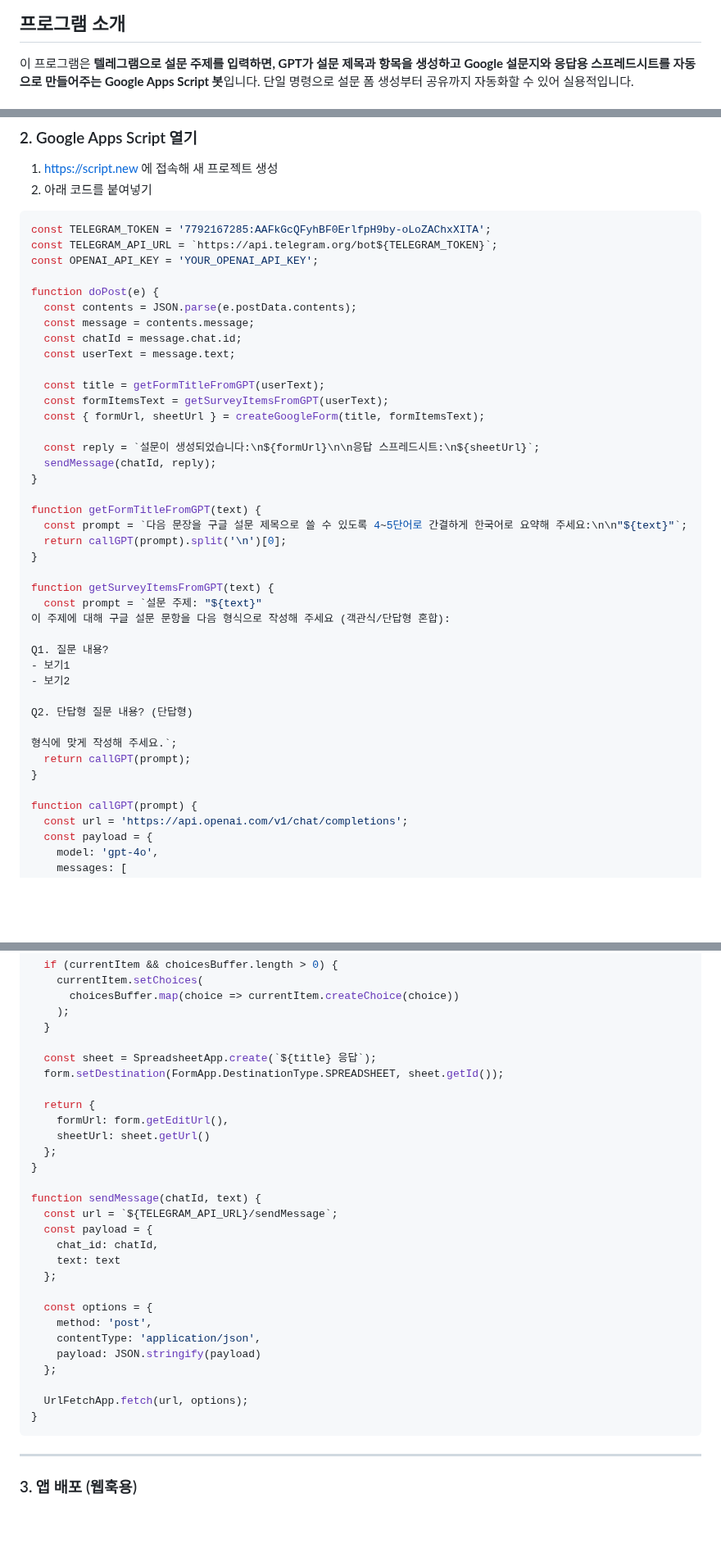
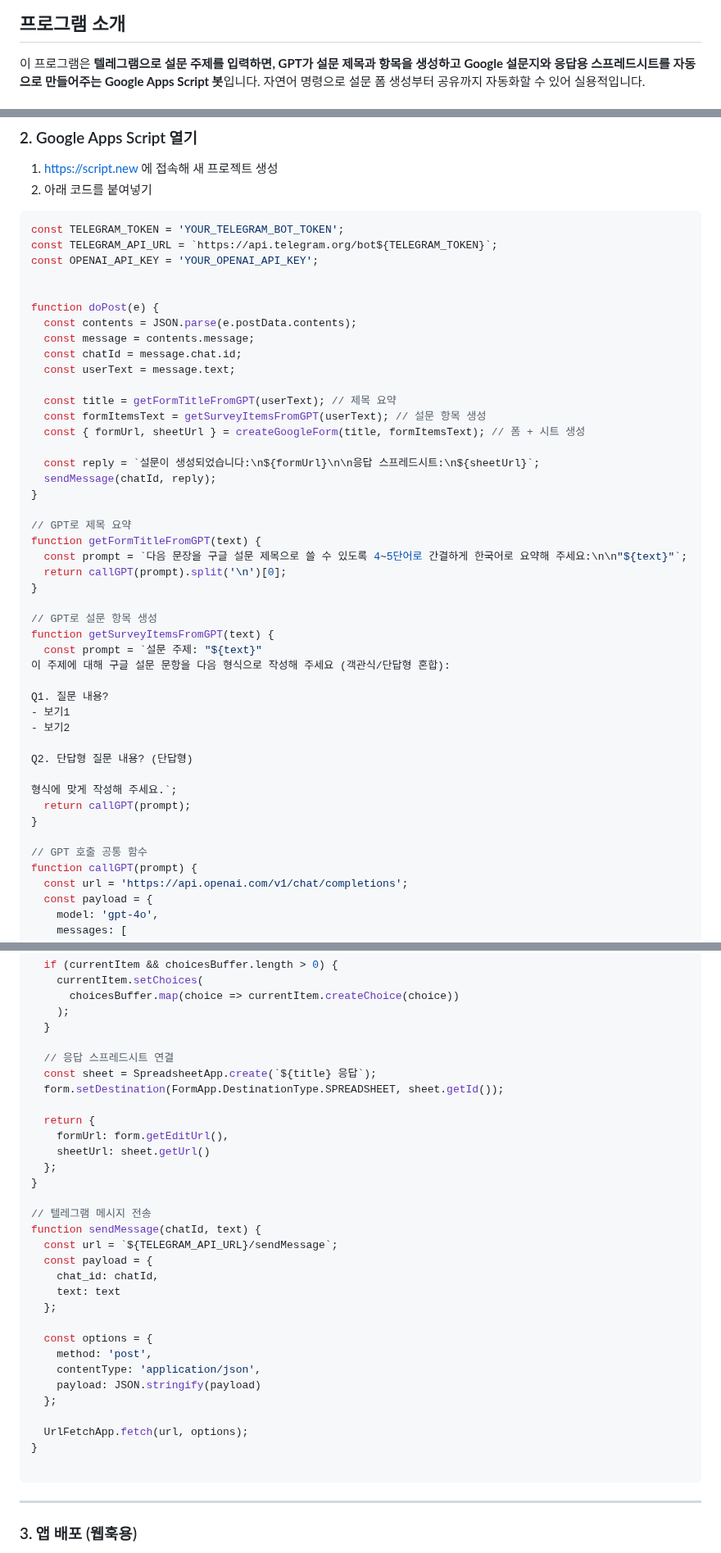
Before and after one commit to dabidstudio/google_ai_automation, a Markdown page: guides/05_구글설문생성_자동화.md, 3 parts joined by grey strips. Shown at 82% size. Drawn GitHub-style; blank space fills up the shorter version.

````diff
--- a/guides/05_구글설문생성_자동화.md
+++ b/guides/05_구글설문생성_자동화.md
@@ -4,5 +4,5 @@
 ## 프로그램 소개
 
 이 프로그램은 **텔레그램으로 설문 주제를 입력하면, GPT가 설문 제목과 항목을 생성하고 Google 설문지와 응답용 스프레드시트를 자동으로 만들어주는 Google Apps Script 봇**입니다.
-단일 명령으로 설문 폼 생성부터 공유까지 자동화할 수 있어 실용적입니다.
+자연어 명령으로 설문 폼 생성부터 공유까지 자동화할 수 있어 실용적입니다.
 
@@ -23,9 +26,10 @@
 2. 아래 코드를 붙여넣기
 
 ```javascript
-const TELEGRAM_TOKEN = '7792167285:AAFkGcQFyhBF0ErlfpH9by-oLoZAChxXITA';
+const TELEGRAM_TOKEN = 'YOUR_TELEGRAM_BOT_TOKEN';
 const TELEGRAM_API_URL = `https://api.telegram.org/bot${TELEGRAM_TOKEN}`;
 const OPENAI_API_KEY = 'YOUR_OPENAI_API_KEY';
+
 
 function doPost(e) {
   const contents = JSON.parse(e.postData.contents);
@@ -33,19 +37,21 @@ function doPost(e) {
   const chatId = message.chat.id;
   const userText = message.text;
 
-  const title = getFormTitleFromGPT(userText);
-  const formItemsText = getSurveyItemsFromGPT(userText);
-  const { formUrl, sheetUrl } = createGoogleForm(title, formItemsText);
+  const title = getFormTitleFromGPT(userText); // 제목 요약
+  const formItemsText = getSurveyItemsFromGPT(userText); // 설문 항목 생성
+  const { formUrl, sheetUrl } = createGoogleForm(title, formItemsText); // 폼 + 시트 생성
 
   const reply = `설문이 생성되었습니다:\n${formUrl}\n\n응답 스프레드시트:\n${sheetUrl}`;
   sendMessage(chatId, reply);
 }
 
+// GPT로 제목 요약
 function getFormTitleFromGPT(text) {
   const prompt = `다음 문장을 구글 설문 제목으로 쓸 수 있도록 4~5단어로 간결하게 한국어로 요약해 주세요:\n\n"${text}"`;
   return callGPT(prompt).split('\n')[0];
 }
 
+// GPT로 설문 항목 생성
 function getSurveyItemsFromGPT(text) {
   const prompt = `설문 주제: "${text}"
 이 주제에 대해 구글 설문 문항을 다음 형식으로 작성해 주세요 (객관식/단답형 혼합):
@@ -60,6 +66,7 @@ Q2. 단답형 질문 내용? (단답형)
   return callGPT(prompt);
 }
 
+// GPT 호출 공통 함수
 function callGPT(prompt) {
   const url = 'https://api.openai.com/v1/chat/completions';
   const payload = {
@@ -122,6 +130,7 @@ function createGoogleForm(title, formStructureText) {
     );
   }
 
+  // 응답 스프레드시트 연결
   const sheet = SpreadsheetApp.create(`${title} 응답`);
   form.setDestination(FormApp.DestinationType.SPREADSHEET, sheet.getId());
 
@@ -131,6 +140,7 @@ function createGoogleForm(title, formStructureText) {
   };
 }
 
+// 텔레그램 메시지 전송
 function sendMessage(chatId, text) {
   const url = `${TELEGRAM_API_URL}/sendMessage`;
   const payload = {
@@ -146,6 +156,7 @@ function sendMessage(chatId, text) {
 
   UrlFetchApp.fetch(url, options);
 }
+
 ```
 
 ---
````
Also changed, not shown: other parts of guides/05_구글설문생성_자동화.md (+4 -0 lines).
